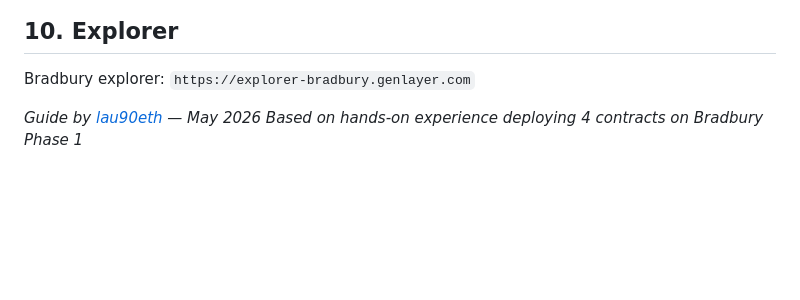
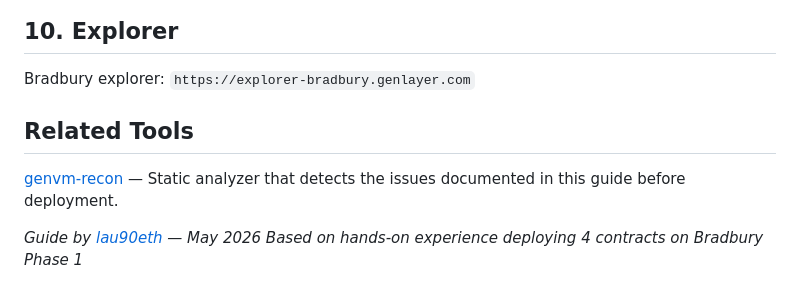
Before and after one commit to lau90eth/genlayer-prediction-market, a Markdown page: docs/bradbury-deployment-guide.md, the part around the change. Rendered like a GitHub page; blank space fills up the shorter version.

Commit message:
Add related tools section to deployment guide
Added a section for related tools with a link to genvm-recon.

```diff
--- a/docs/bradbury-deployment-guide.md
+++ b/docs/bradbury-deployment-guide.md
@@ -273,5 +273,9 @@ Transactions on Bradbury go through 7 steps:
 ## 10. Explorer
 Bradbury explorer: `https://explorer-bradbury.genlayer.com`
 
+## Related Tools
+
+[genvm-recon](https://github.com/lau90eth/genvm-recon) — Static analyzer that detects the issues documented in this guide before deployment.
+
 *Guide by [lau90eth](https://github.com/lau90eth) — May 2026*
 *Based on hands-on experience deploying 4 contracts on Bradbury Phase 1*
```
